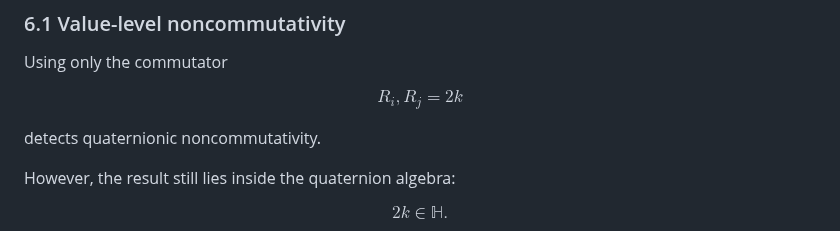
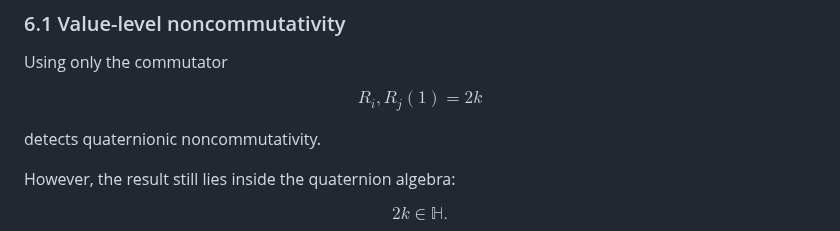
Before and after one commit to residual-chart-lab/free-number-core, a Markdown page: notes/no-go-single-compression.md, the part around one of its changes. Drawn GitHub-style.

Commit message:
Fix final math notation in no-go note

```diff
--- a/notes/no-go-single-compression.md
+++ b/notes/no-go-single-compression.md
@@ -286,7 +286,7 @@ Several attempted escapes collapse back into the same obstruction.
 Using only the commutator
 
 $$
-R_i,R_j=2k
+R_i,R_j(1)=2k
 $$
 
 detects quaternionic noncommutativity.
```
Also changed, not shown: other parts of notes/no-go-single-compression.md (+3 -3 lines).
